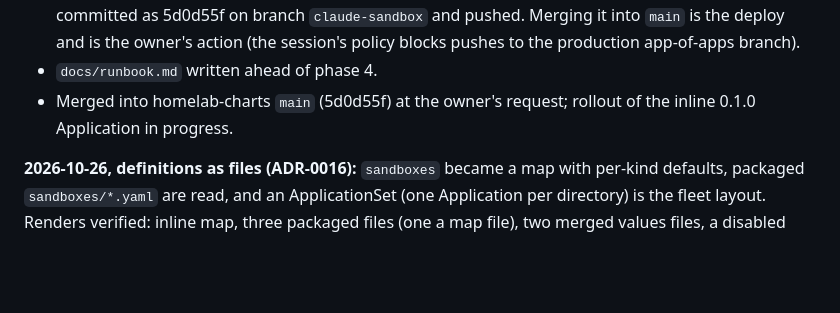
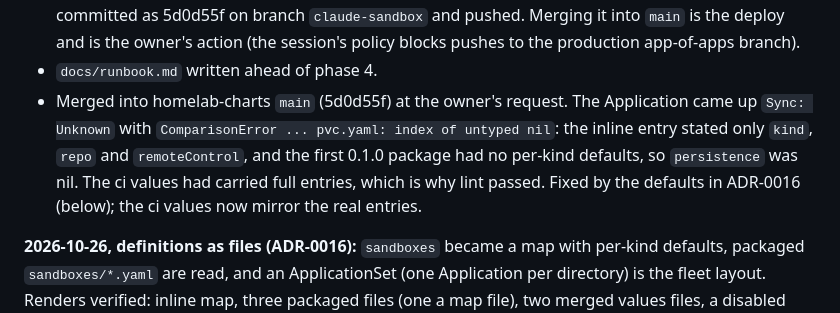
Before and after one commit to paimonsoror/ps-claude-sandbox-agent-runtime, a Markdown page: docs/plan.md, the part around the change. GitHub-like rendering; blank space fills up the shorter version.

Commit message:
plan: root cause of the first 0.1.0 rollout failure
Co-Authored-By: Claude Fable 5.1 <noreply@anthropic.com>
Claude-Session: https://claude.ai/code/session_014Un3XRDqx1izhuTqWACZky

```diff
--- a/docs/plan.md
+++ b/docs/plan.md
@@ -163,8 +163,11 @@ ingress, mounting a workspace volume read-only for review. Needs an ADR that ame
   into `main` is the deploy and is the owner's action (the session's policy blocks pushes to
   the production app-of-apps branch).
 - `docs/runbook.md` written ahead of phase 4.
-- Merged into homelab-charts `main` (5d0d55f) at the owner's request; rollout of the inline
-  0.1.0 Application in progress.
+- Merged into homelab-charts `main` (5d0d55f) at the owner's request. The Application came up
+  `Sync: Unknown` with `ComparisonError ... pvc.yaml: index of untyped nil`: the inline entry
+  stated only `kind`, `repo` and `remoteControl`, and the first 0.1.0 package had no per-kind
+  defaults, so `persistence` was nil. The ci values had carried full entries, which is why lint
+  passed. Fixed by the defaults in ADR-0016 (below); the ci values now mirror the real entries.
 
 **2026-10-26, definitions as files (ADR-0016):** `sandboxes` became a map with per-kind
 defaults, packaged `sandboxes/*.yaml` are read, and an ApplicationSet (one Application per
```
